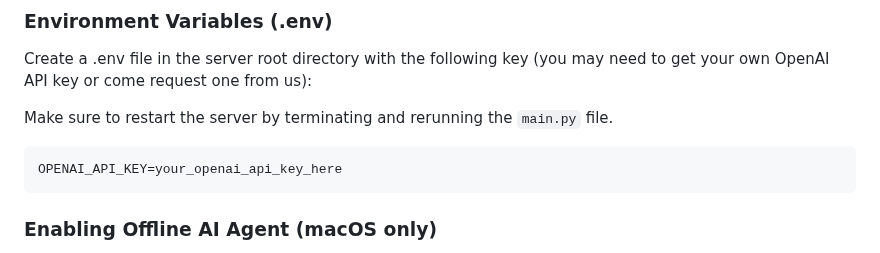
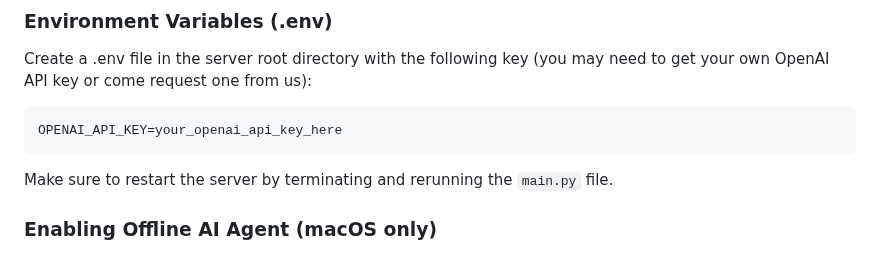
Before and after one commit to igreat/log-viewer, a Markdown page: README.md, the part around the change. GitHub-like rendering.

````diff
--- a/README.md
+++ b/README.md
@@ -205,11 +205,11 @@ If you run into issues, please follow the detailed instructions on the [Elastics
 
 Create a .env file in the server root directory with the following key (you may need to get your own OpenAI API key or come request one from us):
 
-Make sure to restart the server by terminating and rerunning the `main.py` file.
-
 ```bash
 OPENAI_API_KEY=your_openai_api_key_here
 ```
+
+Make sure to restart the server by terminating and rerunning the `main.py` file.
 
 ### Enabling Offline AI Agent (macOS only)
 
````
